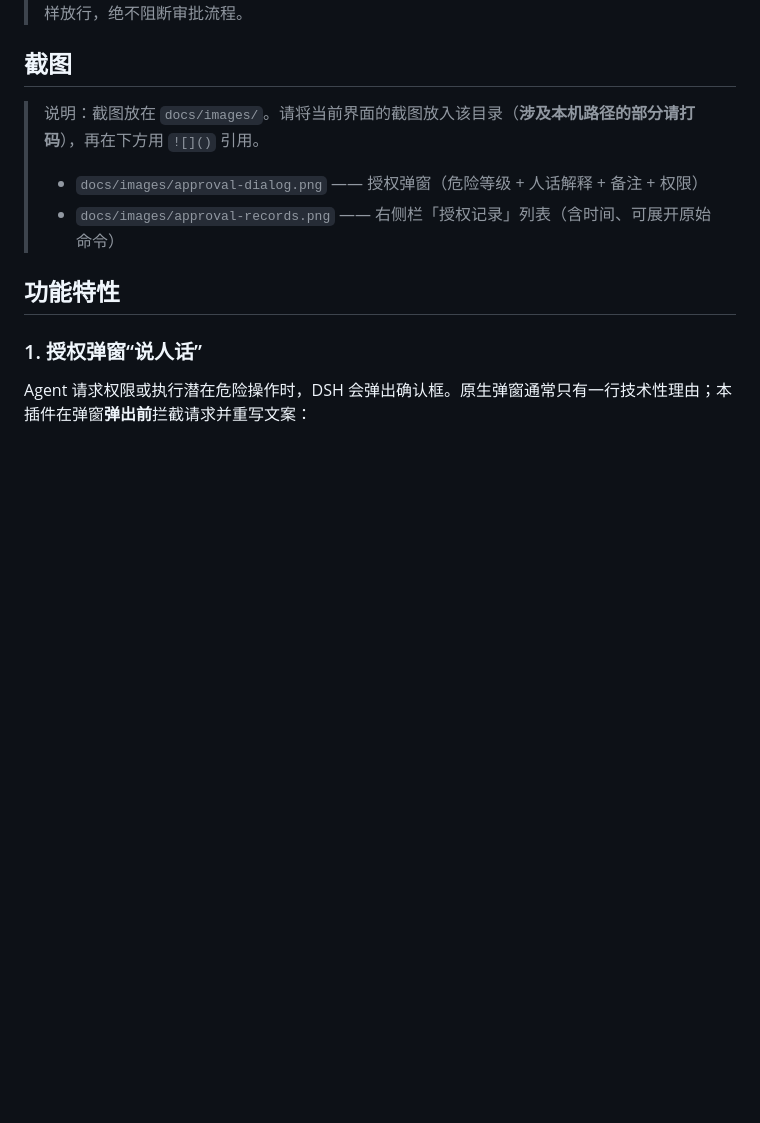
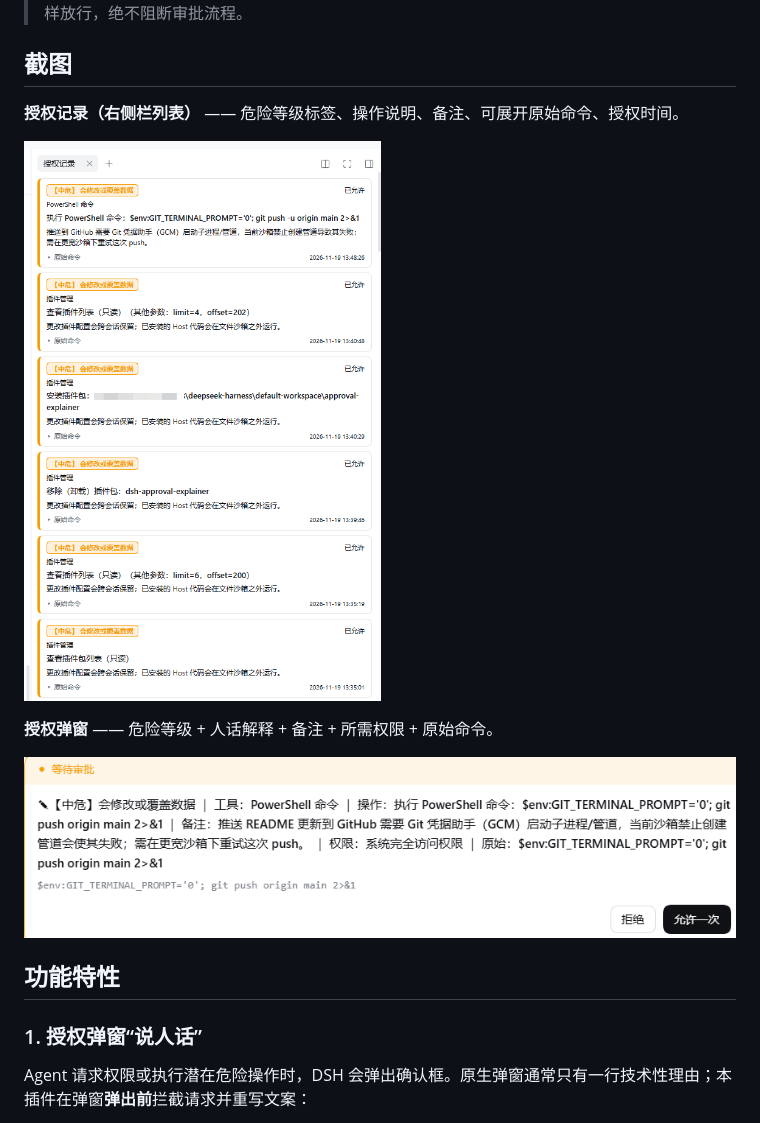
Before and after one commit to pengyouak/dsh-approval-explainer, a Markdown page: README.md, the part around the change. Rendered like a GitHub page; pictures changed too: docs/images/approval-dialog.png (added), docs/images/approval-records.png (added); blank space fills up the shorter version.

Commit message:
docs: embed approval dialog and approval records screenshots (paths mosaicked)

```diff
--- a/README.md
+++ b/README.md
@@ -6,10 +6,13 @@
 
 ## 截图
 
-> 说明：截图放在 `docs/images/`。请将当前界面的截图放入该目录（**涉及本机路径的部分请打码**），再在下方用 `![]()` 引用。
->
-> - `docs/images/approval-dialog.png` —— 授权弹窗（危险等级 + 人话解释 + 备注 + 权限）
-> - `docs/images/approval-records.png` —— 右侧栏「授权记录」列表（含时间、可展开原始命令）
+**授权记录（右侧栏列表）** —— 危险等级标签、操作说明、备注、可展开原始命令、授权时间。
+
+![授权记录](docs/images/approval-records.png)
+
+**授权弹窗** —— 危险等级 + 人话解释 + 备注 + 所需权限 + 原始命令。
+
+![授权弹窗](docs/images/approval-dialog.png)
 
 ## 功能特性
 
```
